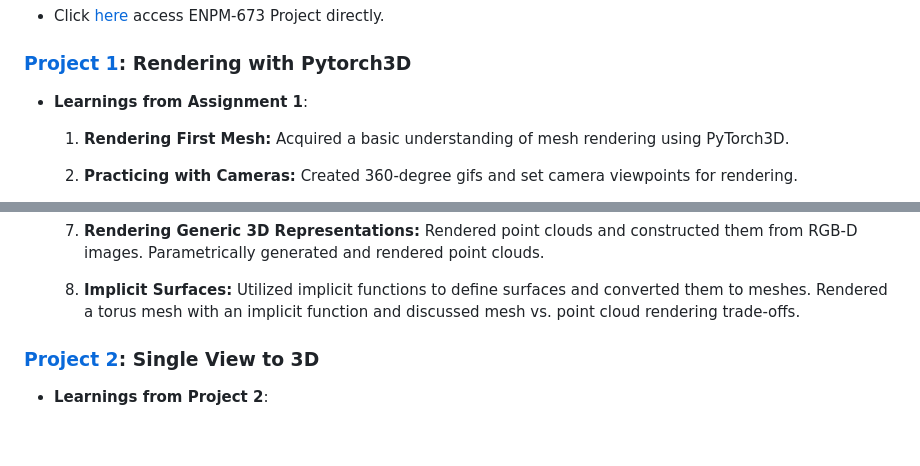
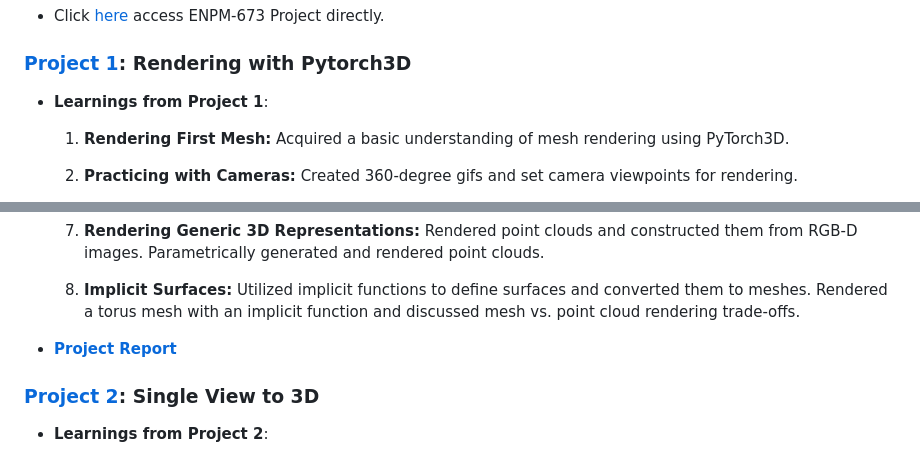
Before and after one commit to Rishikesh-Jadhav/ENPM673-Perception-for-Autonomous-Robots, a Markdown page: README.md, 2 parts joined by grey strips. GitHub-like rendering; blank space fills up the shorter version.

```diff
--- a/README.md
+++ b/README.md
@@ -30,7 +30,7 @@ The course structure is enriched with four distinct projects, each described bel
 
 ### [Project 1](https://github.com/Rishikesh-Jadhav/ENPM673-Perception-for-Autonomous-Robots/blob/main/project1/Project1.pdf): Rendering with Pytorch3D
 
-- **Learnings from Assignment 1**:
+- **Learnings from Project 1**:
 
   1. __Rendering First Mesh:__ Acquired a basic understanding of mesh rendering using PyTorch3D.
 
@@ -47,6 +47,8 @@ The course structure is enriched with four distinct projects, each described bel
   7. __Rendering Generic 3D Representations:__ Rendered point clouds and constructed them from RGB-D images. Parametrically generated and rendered point clouds.
 
   8. __Implicit Surfaces:__ Utilized implicit functions to define surfaces and converted them to meshes. Rendered a torus mesh with an implicit function and discussed mesh vs. point cloud rendering trade-offs.
+
+- **[Project Report](#)**
 
 ### [Project 2](https://github.com/Rishikesh-Jadhav/CMSC848F-3D-Vision/tree/main/Assignment2):  Single View to 3D
 
```
